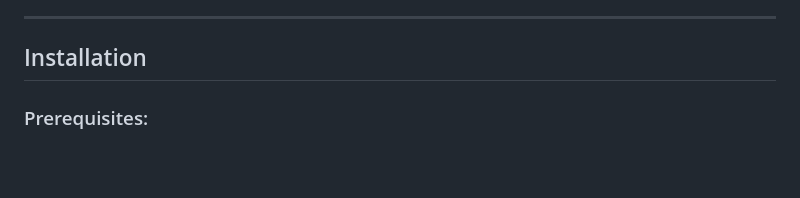
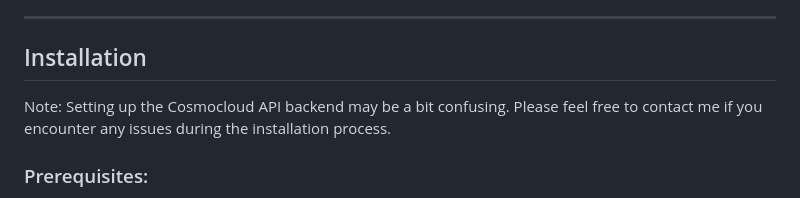
Before and after one commit to 0xfarben/event-iq, a Markdown page: README.md, the part around the change. GitHub-like rendering; blank space fills up the shorter version.

```diff
--- a/README.md
+++ b/README.md
@@ -55,6 +55,7 @@ Event IQ is an AI-driven platform designed to help users discover, organize, and
 ---
 
 ## Installation
+Note: Setting up the Cosmocloud API backend may be a bit confusing. Please feel free to contact me if you encounter any issues during the installation process.
 
 ### Prerequisites:
 - Python 3.8 or higher
```
